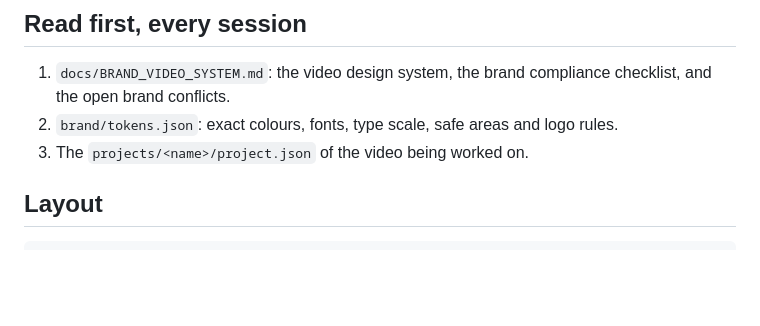
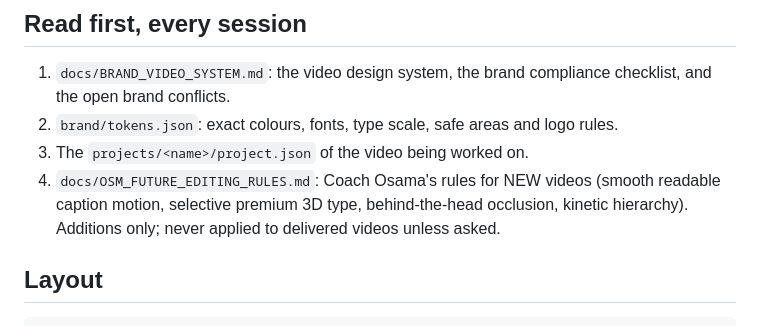
Before and after one commit to mohamedosamamohamed2001-bit/Reel-editor, a Markdown page: CLAUDE.md, the part around the change. GitHub-like rendering; blank space fills up the shorter version.

````diff
--- a/CLAUDE.md
+++ b/CLAUDE.md
@@ -7,6 +7,8 @@ The goal is publication-ready edits that follow the OSM brand, built by a reprod
 1. `docs/BRAND_VIDEO_SYSTEM.md`: the video design system, the brand compliance checklist, and the open brand conflicts.
 2. `brand/tokens.json`: exact colours, fonts, type scale, safe areas and logo rules.
 3. The `projects/<name>/project.json` of the video being worked on.
+4. `docs/OSM_FUTURE_EDITING_RULES.md`: Coach Osama's rules for NEW videos (smooth readable caption motion, selective
+   premium 3D type, behind-the-head occlusion, kinetic hierarchy). Additions only; never applied to delivered videos unless asked.
 
 ## Layout
 ```
````
Also changed, not shown: docs/OSM_FUTURE_EDITING_RULES.md (added, +37 -0 lines).
